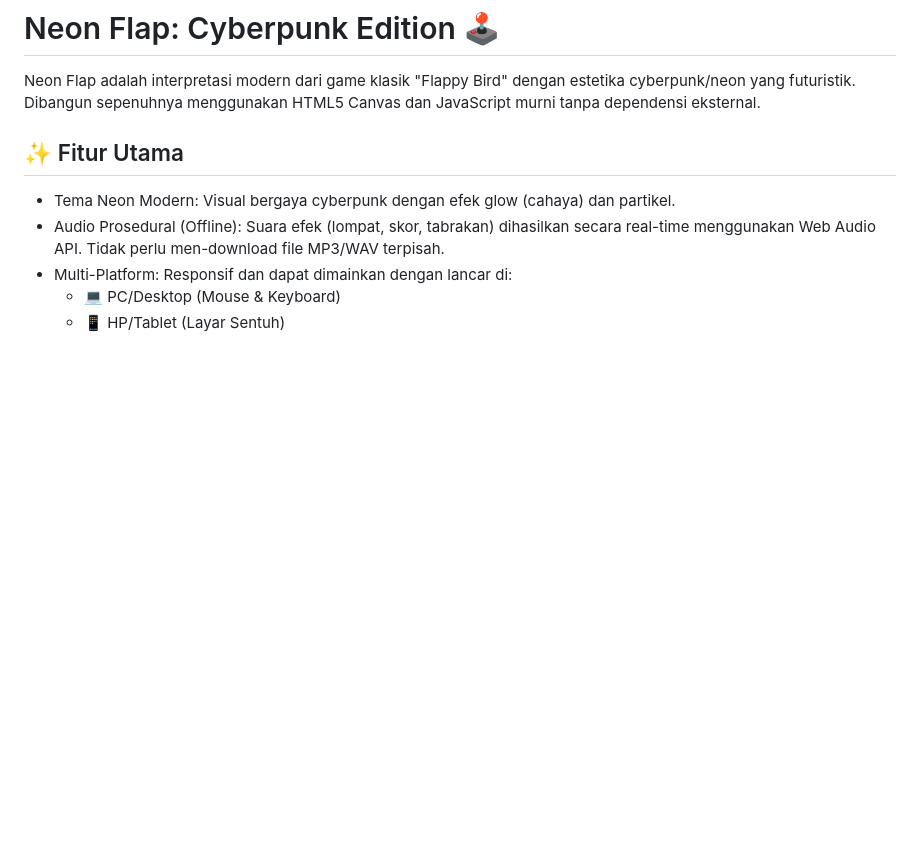
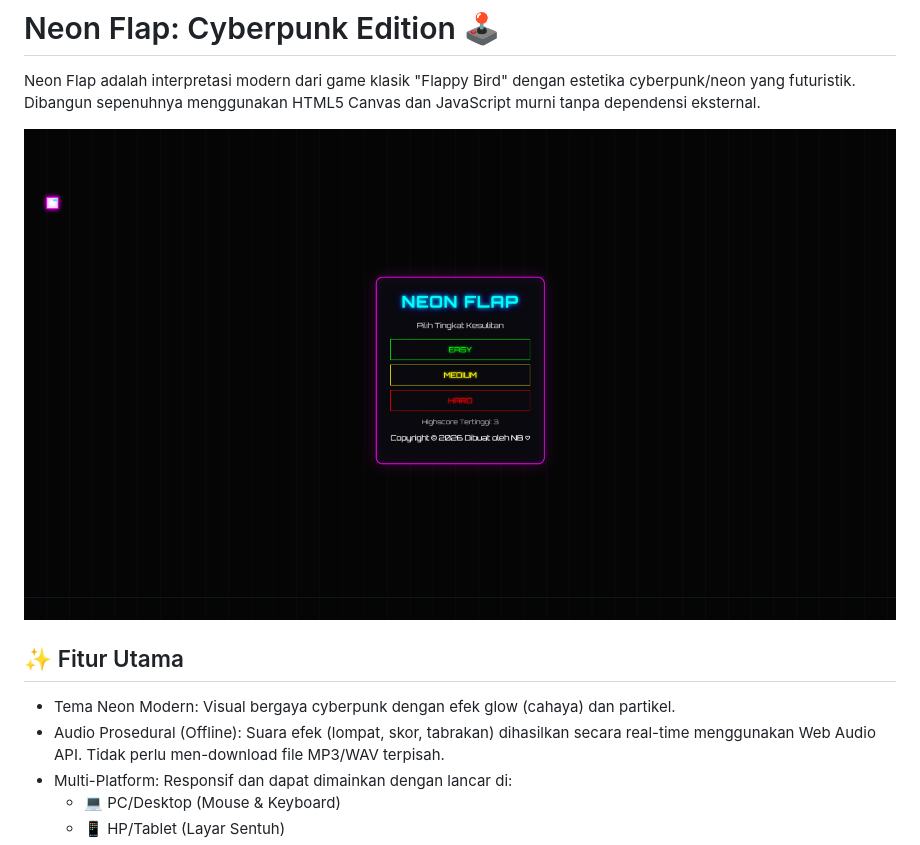
Before and after one commit to nursyabnii/neon-flap, a Markdown page: README.md, the part around the change. Rendered like a GitHub page; pictures changed too: img-neon-flap.png (added); blank space fills up the shorter version.

```diff
--- a/README.md
+++ b/README.md
@@ -1,6 +1,8 @@
 # Neon Flap: Cyberpunk Edition 🕹️
 
 Neon Flap adalah interpretasi modern dari game klasik "Flappy Bird" dengan estetika cyberpunk/neon yang futuristik. Dibangun sepenuhnya menggunakan HTML5 Canvas dan JavaScript murni tanpa dependensi eksternal.
+
+![Gameplay Neon Flap](img-neon-flap.png)
 
 ## ✨ Fitur Utama
 
```
Also changed, not shown: 1 other file.
